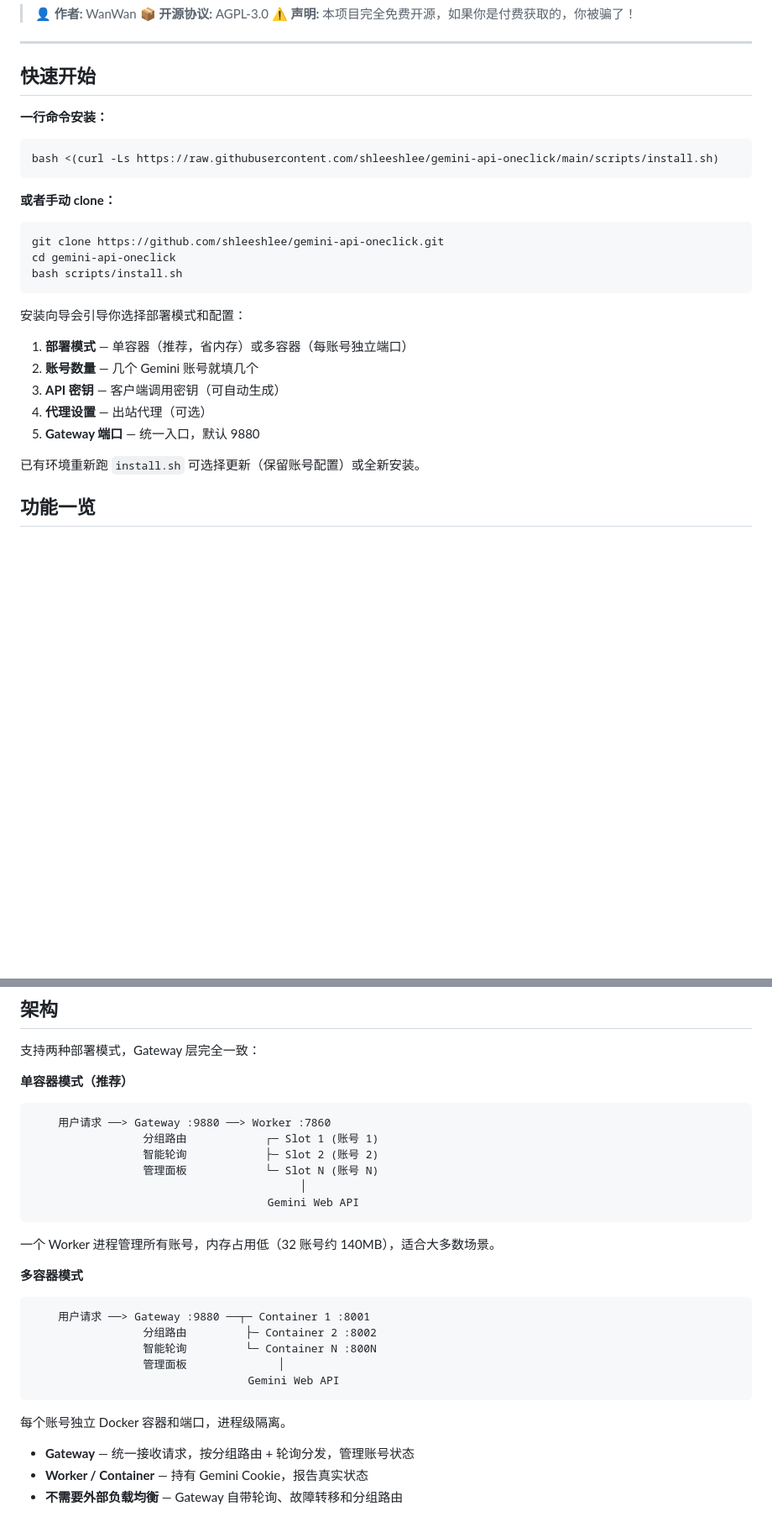
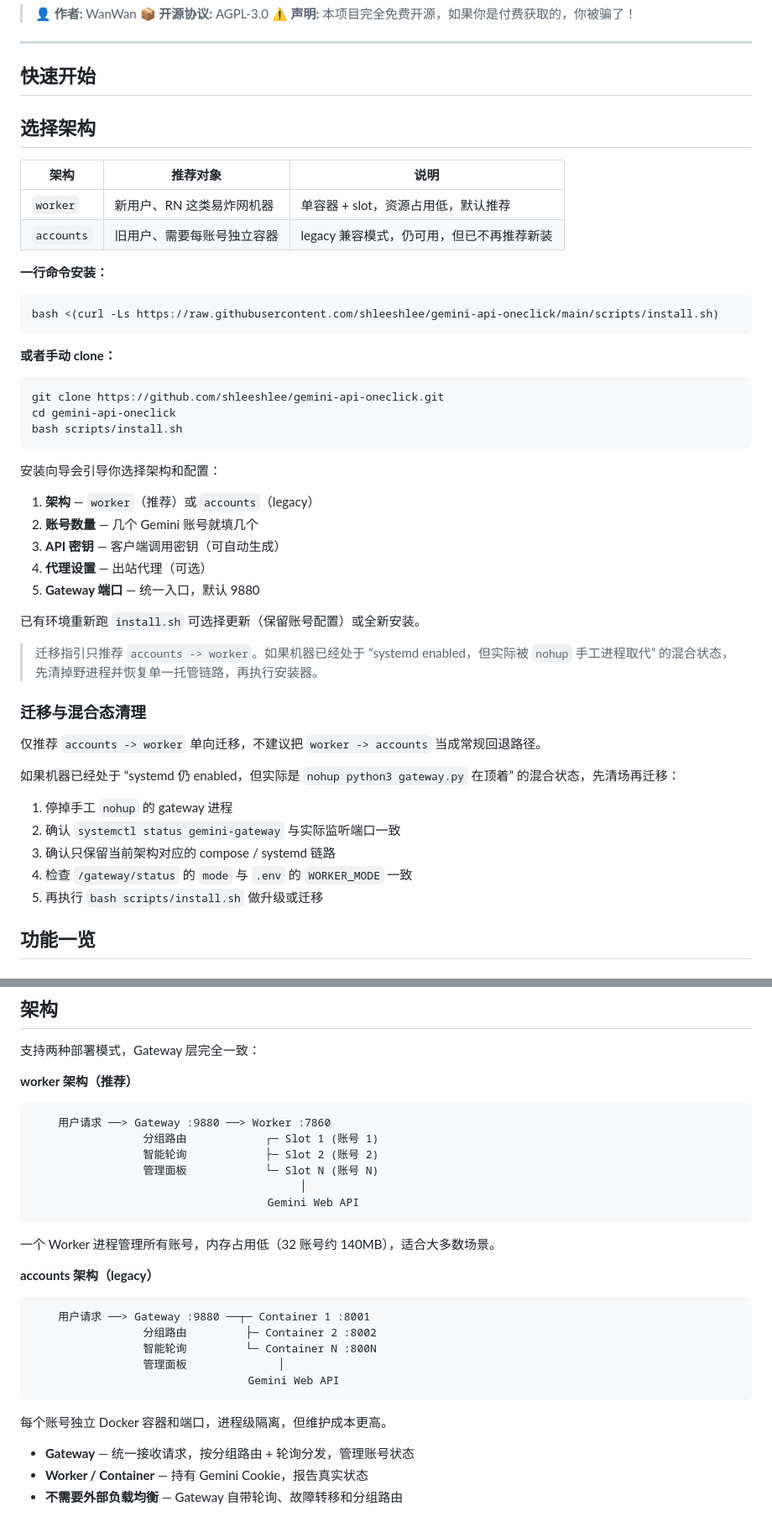
Before and after one commit to shleeshlee/gemini-api-oneclick, a Markdown page: README.md, 2 parts joined by grey strips. Shown at 84% size. Rendered like a GitHub page; blank space fills up the shorter version.

Commit message:
Document one-way migration and mixed-state cleanup
- README now presents worker as the default architecture and documents accounts as legacy compatibility.

- Migration guidance is intentionally one-way from accounts to worker to avoid implying worker to accounts is a recommended rollback path.

- The docs now describe how to clean mixed states where systemd is still enabled but a manual nohup gateway has taken over, before running the installer.

````diff
--- a/README.md
+++ b/README.md
@@ -11,6 +11,13 @@
 ---
 
 ## 快速开始
+
+## 选择架构
+
+| 架构 | 推荐对象 | 说明 |
+|------|----------|------|
+| `worker` | 新用户、RN 这类易炸网机器 | 单容器 + slot，资源占用低，默认推荐 |
+| `accounts` | 旧用户、需要每账号独立容器 | legacy 兼容模式，仍可用，但已不再推荐新装 |
 
 **一行命令安装：**
 
@@ -26,15 +33,29 @@ cd gemini-api-oneclick
 bash scripts/install.sh
 ```
 
-安装向导会引导你选择部署模式和配置：
+安装向导会引导你选择架构和配置：
 
-1. **部署模式** — 单容器（推荐，省内存）或多容器（每账号独立端口）
+1. **架构** — `worker`（推荐）或 `accounts`（legacy）
 2. **账号数量** — 几个 Gemini 账号就填几个
 3. **API 密钥** — 客户端调用密钥（可自动生成）
 4. **代理设置** — 出站代理（可选）
 5. **Gateway 端口** — 统一入口，默认 9880
 
 已有环境重新跑 `install.sh` 可选择更新（保留账号配置）或全新安装。
+
+> 迁移指引只推荐 `accounts -> worker`。如果机器已经处于 “systemd enabled，但实际被 `nohup` 手工进程取代” 的混合状态，先清掉野进程并恢复单一托管链路，再执行安装器。
+
+### 迁移与混合态清理
+
+仅推荐 `accounts -> worker` 单向迁移，不建议把 `worker -> accounts` 当成常规回退路径。
+
+如果机器已经处于 “systemd 仍 enabled，但实际是 `nohup python3 gateway.py` 在顶着” 的混合状态，先清场再迁移：
+
+1. 停掉手工 `nohup` 的 gateway 进程
+2. 确认 `systemctl status gemini-gateway` 与实际监听端口一致
+3. 确认只保留当前架构对应的 compose / systemd 链路
+4. 检查 `/gateway/status` 的 `mode` 与 `.env` 的 `WORKER_MODE` 一致
+5. 再执行 `bash scripts/install.sh` 做升级或迁移
 
 ## 功能一览
 
@@ -72,7 +93,7 @@ bash scripts/install.sh
 
 支持两种部署模式，Gateway 层完全一致：
 
-**单容器模式（推荐）**
+**worker 架构（推荐）**
 
 ```
     用户请求 ──> Gateway :9880 ──> Worker :7860
@@ -85,7 +106,7 @@ bash scripts/install.sh
 
 一个 Worker 进程管理所有账号，内存占用低（32 账号约 140MB），适合大多数场景。
 
-**多容器模式**
+**accounts 架构（legacy）**
 
 ```
     用户请求 ──> Gateway :9880 ──┬─ Container 1 :8001
@@ -95,7 +116,7 @@ bash scripts/install.sh
                                  Gemini Web API
 ```
 
-每个账号独立 Docker 容器和端口，进程级隔离。
+每个账号独立 Docker 容器和端口，进程级隔离，但维护成本更高。
 
 - **Gateway** — 统一接收请求，按分组路由 + 轮询分发，管理账号状态
 - **Worker / Container** — 持有 Gemini Cookie，报告真实状态
````
Also changed, not shown: other parts of README.md (+3 -2 lines).
